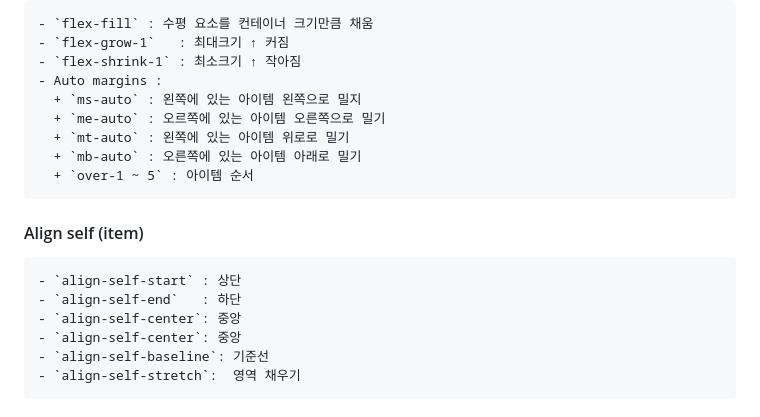
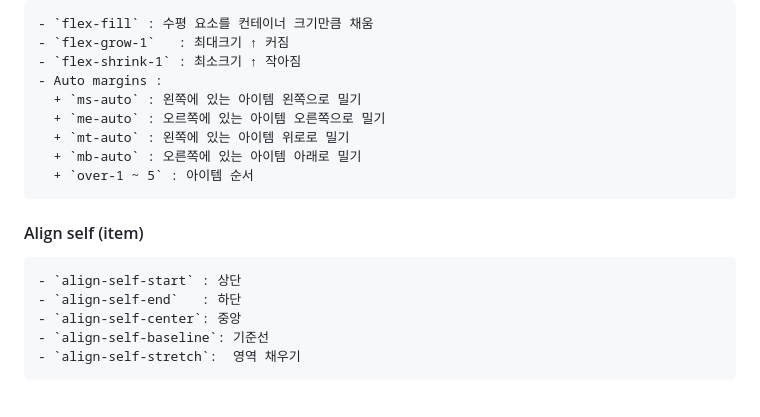
Before and after one commit to Gdj/api_doc, a Markdown page: bootstrap-v5-doc.md, the part around one of its changes. Drawn GitHub-style.

```diff
--- a/bootstrap-v5-doc.md
+++ b/bootstrap-v5-doc.md
@@ -243,7 +242,7 @@
     - `flex-grow-1`   : 최대크기 ↑ 커짐
     - `flex-shrink-1` : 최소크기 ↑ 작아짐
     - Auto margins :
-      + `ms-auto` : 왼쪽에 있는 아이템 왼쪽으로 밀지
+      + `ms-auto` : 왼쪽에 있는 아이템 왼쪽으로 밀기
       + `me-auto` : 오르쪽에 있는 아이템 오른쪽으로 밀기
       + `mt-auto` : 왼쪽에 있는 아이템 위로로 밀기
       + `mb-auto` : 오른쪽에 있는 아이템 아래로 밀기
@@ -251,7 +250,6 @@
   #### Align self  (item)
     - `align-self-start` : 상단
     - `align-self-end`   : 하단
-    - `align-self-center`: 중앙
     - `align-self-center`: 중앙
     - `align-self-baseline`: 기준선
     - `align-self-stretch`:  영역 채우기
```
Also changed, not shown: other parts of bootstrap-v5-doc.md (+4 -5 lines), bootstrap-v5_velzon-doc.md (+23 -2 lines).
